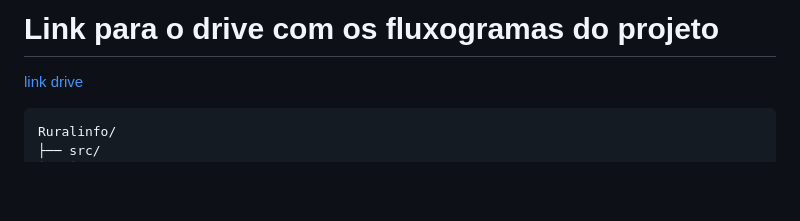
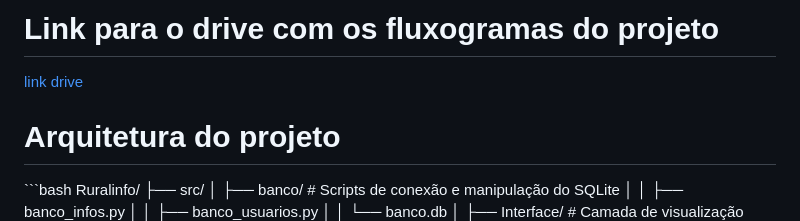
Before and after one commit to DanielMoreiraFr/Ruralinfo, a Markdown page: README.md, the part around the change. Rendered like a GitHub page; blank space fills up the shorter version.

Commit message:
Add project architecture section to README
Added section for project architecture in README.

````diff
--- a/README.md
+++ b/README.md
@@ -90,6 +90,7 @@
 <h1>Link para o drive com os fluxogramas do projeto</h1>
 <p><a href="https://drive.google.com/drive/folders/1mM4qqK3J-SPdMHgQSI99EP3JTfQxVX9q?usp=drive_link"> link drive</a></p>
 
+<h1>Arquitetura do projeto</h1>
 ```bash
 Ruralinfo/
 ├── src/
````
